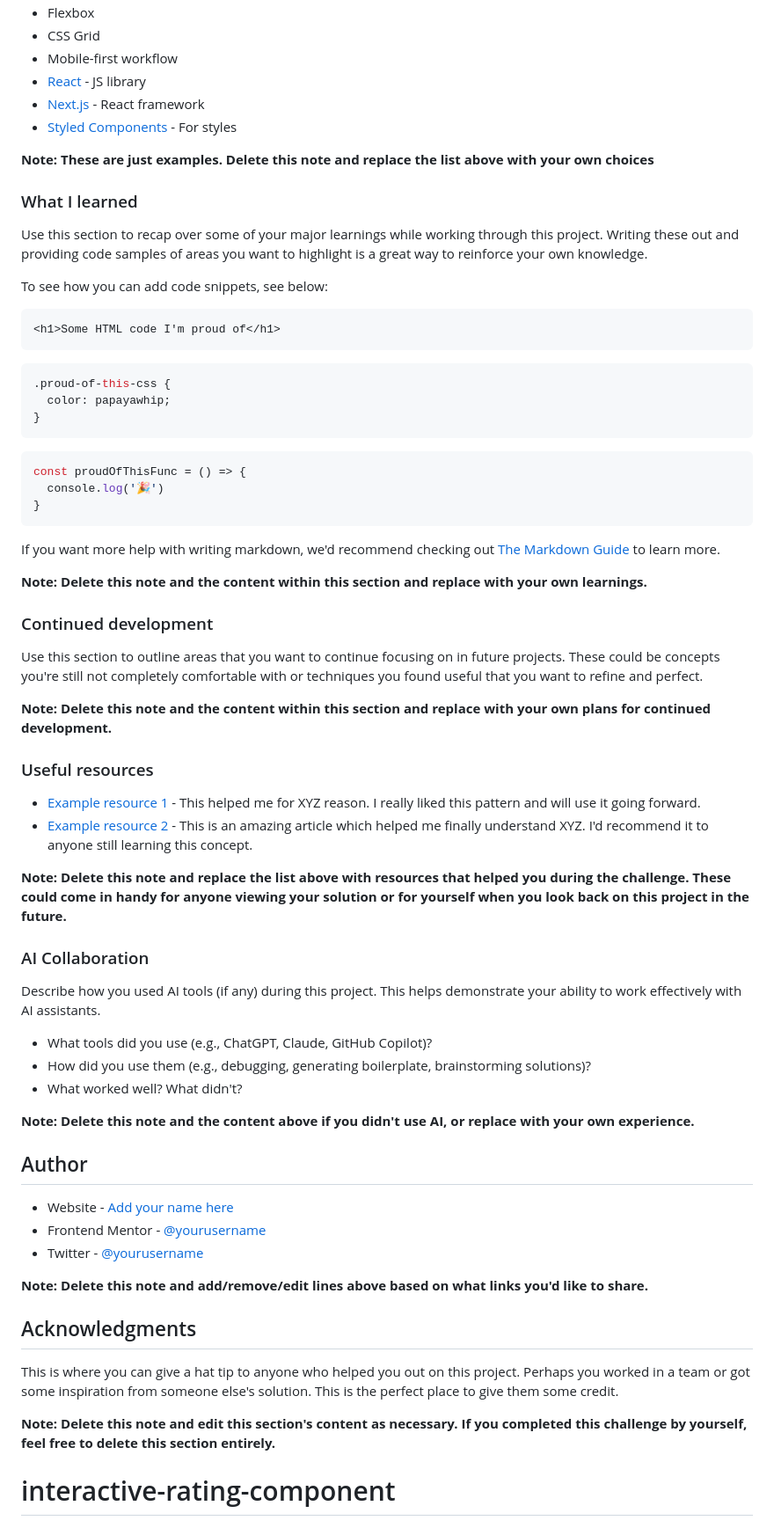
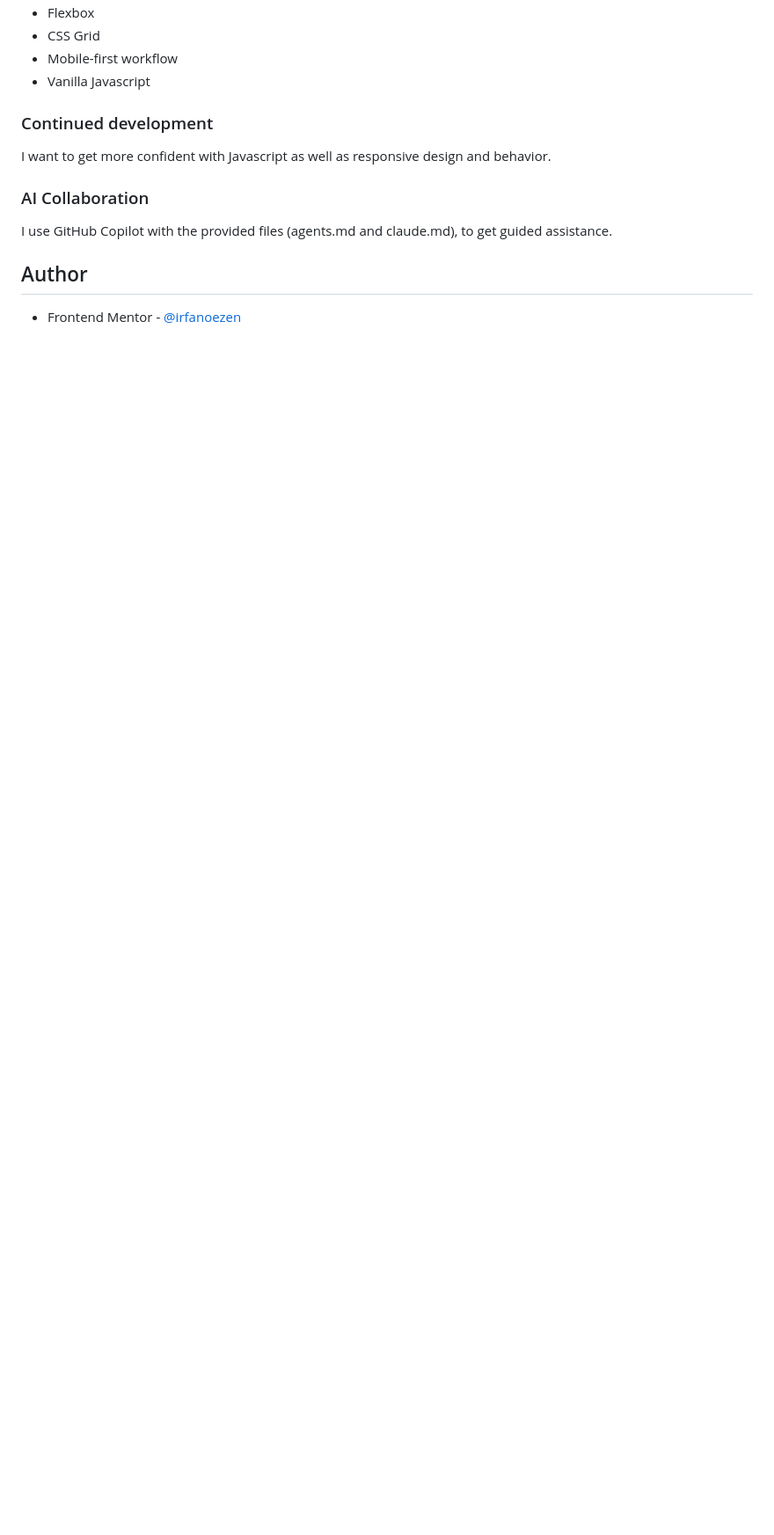
Before and after one commit to irfanoezen/interactive-rating-component, a Markdown page: README.md, the part around one of its changes. Shown at 88% size. Drawn GitHub-style; blank space fills up the shorter version.

````diff
--- a/README.md
+++ b/README.md
@@ -56,70 +44,16 @@ Then crop/optimize/edit your image however you like, add it to your project, and
 - Flexbox
 - CSS Grid
 - Mobile-first workflow
-- [React](https://reactjs.org/) - JS library
-- [Next.js](https://nextjs.org/) - React framework
-- [Styled Components](https://styled-components.com/) - For styles
-
-**Note: These are just examples. Delete this note and replace the list above with your own choices**
-
-### What I learned
-
-Use this section to recap over some of your major learnings while working through this project. Writing these out and providing code samples of areas you want to highlight is a great way to reinforce your own knowledge.
-
-To see how you can add code snippets, see below:
-
-```html
-<h1>Some HTML code I'm proud of</h1>
-```
-```css
-.proud-of-this-css {
-  color: papayawhip;
-}
-```
-```js
-const proudOfThisFunc = () => {
-  console.log('🎉')
-}
-```
-
-If you want more help with writing markdown, we'd recommend checking out [The Markdown Guide](https://www.markdownguide.org/) to learn more.
-
-**Note: Delete this note and the content within this section and replace with your own learnings.**
+- Vanilla Javascript
 
 ### Continued development
 
-Use this section to outline areas that you want to continue focusing on in future projects. These could be concepts you're still not completely comfortable with or techniques you found useful that you want to refine and perfect.
-
-**Note: Delete this note and the content within this section and replace with your own plans for continued development.**
-
-### Useful resources
-
-- [Example resource 1](https://www.example.com) - This helped me for XYZ reason. I really liked this pattern and will use it going forward.
-- [Example resource 2](https://www.example.com) - This is an amazing article which helped me finally understand XYZ. I'd recommend it to anyone still learning this concept.
-
-**Note: Delete this note and replace the list above with resources that helped you during the challenge. These could come in handy for anyone viewing your solution or for yourself when you look back on this project in the future.**
+I want to get more confident with Javascript as well as responsive design and behavior.
 
 ### AI Collaboration
 
-Describe how you used AI tools (if any) during this project. This helps demonstrate your ability to work effectively with AI assistants.
-
-- What tools did you use (e.g., ChatGPT, Claude, GitHub Copilot)?
-- How did you use them (e.g., debugging, generating boilerplate, brainstorming solutions)?
-- What worked well? What didn't?
-
-**Note: Delete this note and the content above if you didn't use AI, or replace with your own experience.**
+I use GitHub Copilot with the provided files (agents.md and claude.md), to get guided assistance.
 
 ## Author
 
-- Website - [Add your name here](https://www.your-site.com)
-- Frontend Mentor - [@yourusername](https://www.frontendmentor.io/profile/yourusername)
-- Twitter - [@yourusername](https://www.twitter.com/yourusername)
-
-**Note: Delete this note and add/remove/edit lines above based on what links you'd like to share.**
-
-## Acknowledgments
-
-This is where you can give a hat tip to anyone who helped you out on this project. Perhaps you worked in a team or got some inspiration from someone else's solution. This is the perfect place to give them some credit.
-
-**Note: Delete this note and edit this section's content as necessary. If you completed this challenge by yourself, feel free to delete this section entirely.**
-# interactive-rating-component
+- Frontend Mentor - [@irfanoezen](https://www.frontendmentor.io/profile/irfanoezen)
````
Also changed, not shown: other parts of README.md (+6 -18 lines), screenshot.png (added).
